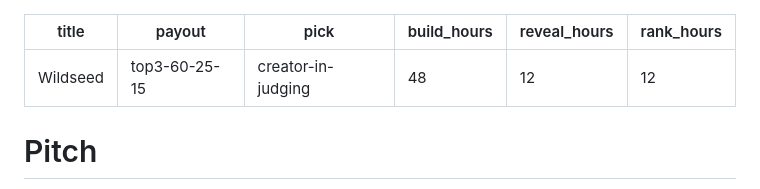
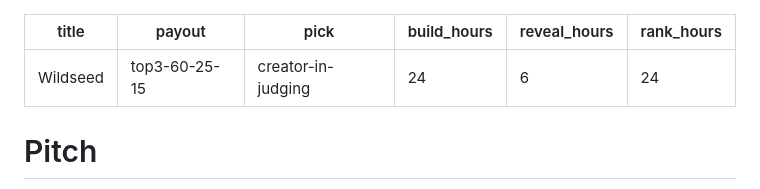
Before and after one commit to Cheelax/wildseed, a Markdown page: .launchpad/project.md, the part around the change. Drawn GitHub-style.

Commit message:
Round windows: 24 h to build, 6 h to reveal, 24 h to judge
Co-Authored-By: Claude Opus 5.5 <noreply@anthropic.com>

```diff
--- a/.launchpad/project.md
+++ b/.launchpad/project.md
@@ -2,9 +2,9 @@
 title: Wildseed
 payout: top3-60-25-15
 pick: creator-in-judging
-build_hours: 48
-reveal_hours: 12
-rank_hours: 12
+build_hours: 24
+reveal_hours: 6
+rank_hours: 24
 ---
 
 # Pitch
```
